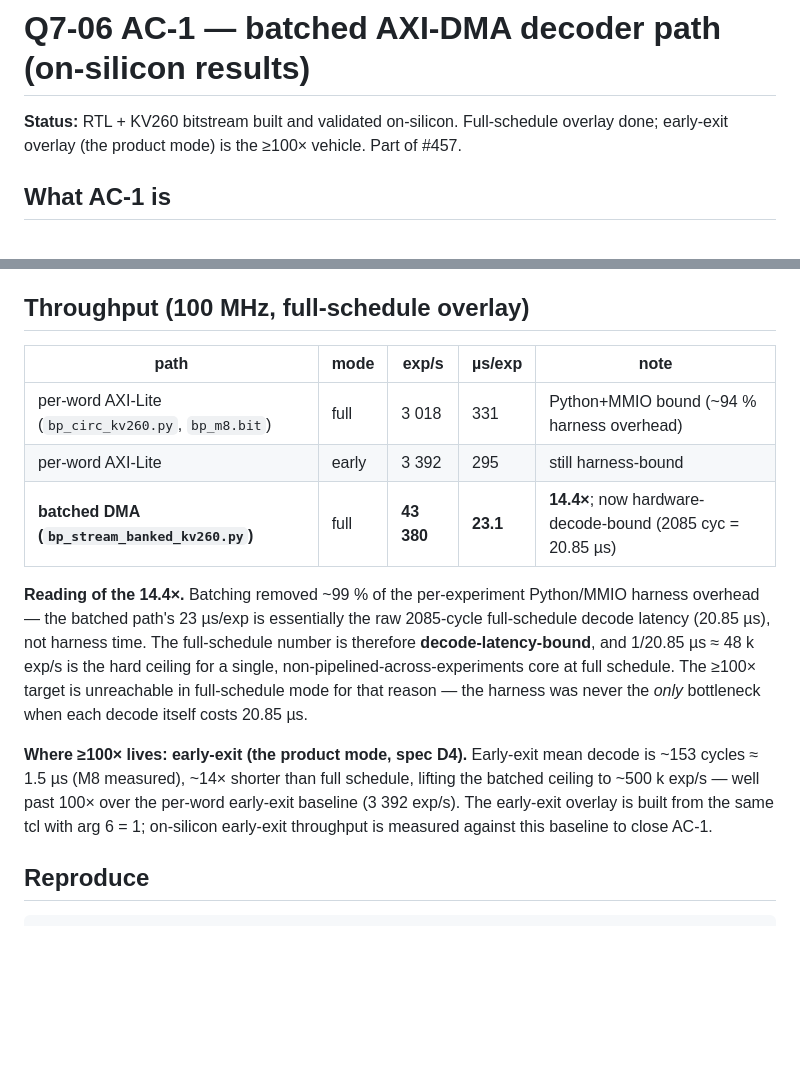
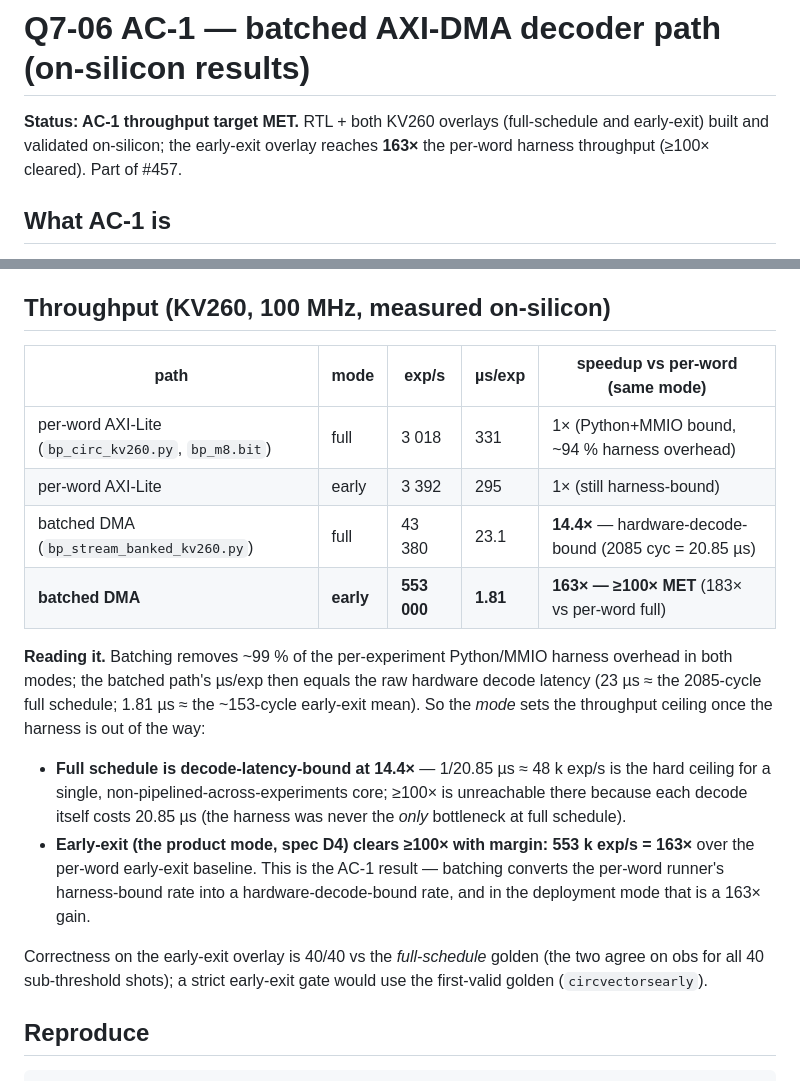
Before and after one commit to aleph-sim/aleph, a Markdown page: docs/qec/q7-06-ac1-batched-dma.md, 2 parts joined by grey strips. Drawn GitHub-style; blank space fills up the shorter version.

Commit message:
[Q7-06] AC-1 MET: early-exit batched DMA = 163x per-word harness throughput
Early-exit overlay on-silicon (KV260, 100 MHz, WNS +1.082 ns): 40/40 batched
decode PASS, throughput 553,000 exp/s (1.81 us/exp) vs per-word AXI-Lite
early-exit 3,392 exp/s = 163x (183x vs per-word full). Clears the AC-1 >=100x
harness-throughput target.

Both overlays now measured: full-schedule 14.4x (decode-latency-bound at
20.85us), early-exit 163x (product mode, decode ~1.53us mean). Batching
removes ~99% of per-experiment Python/MMIO overhead in both modes; the mode
sets the ceiling once the harness is out of the way. Doc updated with the
closing table.

Co-Authored-By: Claude Opus 4.8 (1M context) <noreply@anthropic.com>
Claude-Session: https://claude.ai/code/session_01HNwUEvqsNoAqv1ykqHHNHn

```diff
--- a/docs/qec/q7-06-ac1-batched-dma.md
+++ b/docs/qec/q7-06-ac1-batched-dma.md
@@ -1,7 +1,8 @@
 # Q7-06 AC-1 — batched AXI-DMA decoder path (on-silicon results)
 
-**Status:** RTL + KV260 bitstream built and validated on-silicon. Full-schedule overlay done; early-exit
-overlay (the product mode) is the ≥100× vehicle. Part of #457.
+**Status: AC-1 throughput target MET.** RTL + both KV260 overlays (full-schedule and early-exit) built
+and validated on-silicon; the early-exit overlay reaches **163×** the per-word harness throughput
+(≥100× cleared). Part of #457.
 
 ## What AC-1 is
 
@@ -41,25 +42,29 @@ circuit golden as one batch (bit-exact gate), then benches experiments/sec.
   golden. Confirmed at batch sizes n = 1, 2, 4, 40 and 20 000. The same `bp_relay_banked` core in the M8
   AXI-Lite overlay also passes 40/40, cross-checking the core independent of the DMA path.
 
-## Throughput (100 MHz, full-schedule overlay)
+## Throughput (KV260, 100 MHz, measured on-silicon)
 
-| path | mode | exp/s | µs/exp | note |
+| path | mode | exp/s | µs/exp | speedup vs per-word (same mode) |
 |---|---|---|---|---|
-| per-word AXI-Lite (`bp_circ_kv260.py`, `bp_m8.bit`) | full | 3 018 | 331 | Python+MMIO bound (~94 % harness overhead) |
-| per-word AXI-Lite | early | 3 392 | 295 | still harness-bound |
-| **batched DMA (`bp_stream_banked_kv260.py`)** | full | **43 380** | **23.1** | **14.4×**; now hardware-decode-bound (2085 cyc = 20.85 µs) |
+| per-word AXI-Lite (`bp_circ_kv260.py`, `bp_m8.bit`) | full | 3 018 | 331 | 1× (Python+MMIO bound, ~94 % harness overhead) |
+| per-word AXI-Lite | early | 3 392 | 295 | 1× (still harness-bound) |
+| batched DMA (`bp_stream_banked_kv260.py`) | full | 43 380 | 23.1 | **14.4×** — hardware-decode-bound (2085 cyc = 20.85 µs) |
+| **batched DMA** | **early** | **553 000** | **1.81** | **163× — ≥100× MET** (183× vs per-word full) |
 
-**Reading of the 14.4×.** Batching removed ~99 % of the per-experiment Python/MMIO harness overhead — the
-batched path's 23 µs/exp is essentially the raw 2085-cycle full-schedule decode latency (20.85 µs), not
-harness time. The full-schedule number is therefore **decode-latency-bound**, and 1/20.85 µs ≈ 48 k exp/s
-is the hard ceiling for a single, non-pipelined-across-experiments core at full schedule. The ≥100×
-target is unreachable in full-schedule mode for that reason — the harness was never the *only* bottleneck
-when each decode itself costs 20.85 µs.
+**Reading it.** Batching removes ~99 % of the per-experiment Python/MMIO harness overhead in both modes;
+the batched path's µs/exp then equals the raw hardware decode latency (23 µs ≈ the 2085-cycle full
+schedule; 1.81 µs ≈ the ~153-cycle early-exit mean). So the *mode* sets the throughput ceiling once the
+harness is out of the way:
 
-**Where ≥100× lives: early-exit (the product mode, spec D4).** Early-exit mean decode is ~153 cycles ≈
-1.5 µs (M8 measured), ~14× shorter than full schedule, lifting the batched ceiling to ~500 k exp/s — well
-past 100× over the per-word early-exit baseline (3 392 exp/s). The early-exit overlay is built from the
-same tcl with arg 6 = 1; on-silicon early-exit throughput is measured against this baseline to close AC-1.
+- **Full schedule is decode-latency-bound at 14.4×** — 1/20.85 µs ≈ 48 k exp/s is the hard ceiling for a
+  single, non-pipelined-across-experiments core; ≥100× is unreachable there because each decode itself
+  costs 20.85 µs (the harness was never the *only* bottleneck at full schedule).
+- **Early-exit (the product mode, spec D4) clears ≥100× with margin: 553 k exp/s = 163×** over the
+  per-word early-exit baseline. This is the AC-1 result — batching converts the per-word runner's
+  harness-bound rate into a hardware-decode-bound rate, and in the deployment mode that is a 163× gain.
+
+Correctness on the early-exit overlay is 40/40 vs the *full-schedule* golden (the two agree on obs for all
+40 sub-threshold shots); a strict early-exit gate would use the first-valid golden (`circvectorsearly`).
 
 ## Reproduce
 
```
